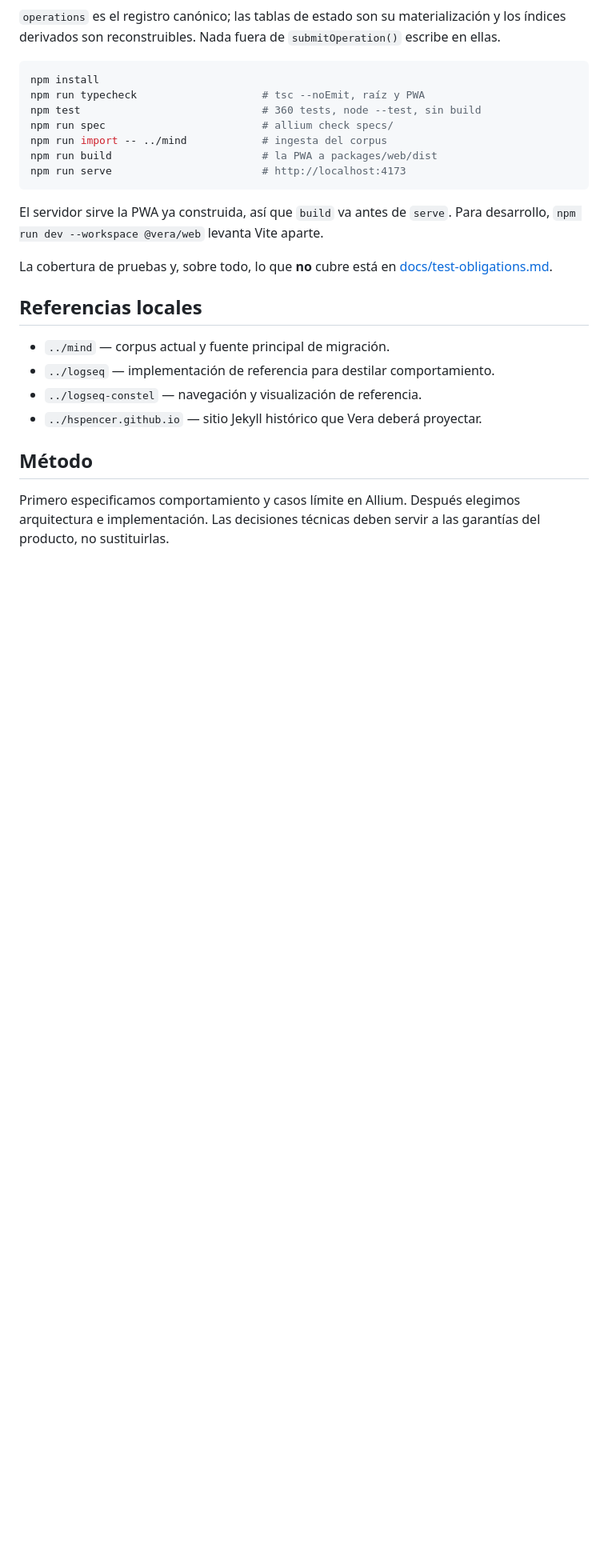
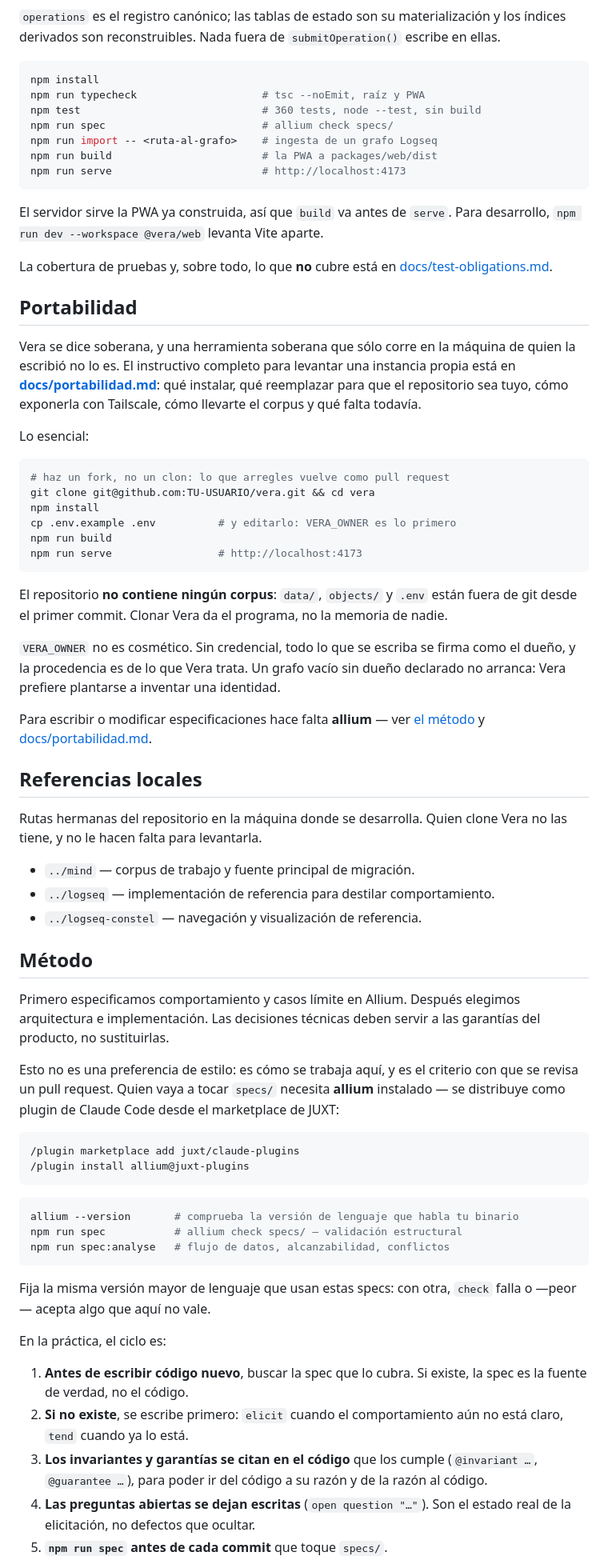
Before and after one commit to hspencer/vera, a Markdown page: README.md, the part around one of its changes. Shown at 80% size. GitHub-like rendering; blank space fills up the shorter version.

````diff
--- a/README.md
+++ b/README.md
@@ -225,7 +227,7 @@ npm install
 npm run typecheck                    # tsc --noEmit, raíz y PWA
 npm test                             # 360 tests, node --test, sin build
 npm run spec                         # allium check specs/
-npm run import -- ../mind            # ingesta del corpus
+npm run import -- <ruta-al-grafo>    # ingesta de un grafo Logseq
 npm run build                        # la PWA a packages/web/dist
 npm run serve                        # http://localhost:4173
 ```
@@ -236,15 +238,80 @@ Para desarrollo, `npm run dev --workspace @vera/web` levanta Vite aparte.
 La cobertura de pruebas y, sobre todo, lo que **no** cubre está en
 [docs/test-obligations.md](docs/test-obligations.md).
 
+## Portabilidad
+
+Vera se dice soberana, y una herramienta soberana que sólo corre en la máquina de
+quien la escribió no lo es. El instructivo completo para levantar una instancia
+propia está en **[docs/portabilidad.md](docs/portabilidad.md)**: qué instalar,
+qué reemplazar para que el repositorio sea tuyo, cómo exponerla con Tailscale,
+cómo llevarte el corpus y qué falta todavía.
+
+Lo esencial:
+
+```sh
+# haz un fork, no un clon: lo que arregles vuelve como pull request
+git clone git@github.com:TU-USUARIO/vera.git && cd vera
+npm install
+cp .env.example .env          # y editarlo: VERA_OWNER es lo primero
+npm run build
+npm run serve                 # http://localhost:4173
+```
+
+El repositorio **no contiene ningún corpus**: `data/`, `objects/` y `.env` están
+fuera de git desde el primer commit. Clonar Vera da el programa, no la memoria de
+nadie.
+
+`VERA_OWNER` no es cosmético. Sin credencial, todo lo que se escriba se firma
+como el dueño, y la procedencia es de lo que Vera trata. Un grafo vacío sin dueño
+declarado no arranca: Vera prefiere plantarse a inventar una identidad.
+
+Para escribir o modificar especificaciones hace falta **allium** — ver
+[el método](#método) y [docs/portabilidad.md](docs/portabilidad.md#2-instala-allium).
+
 ## Referencias locales
 
-- `../mind` — corpus actual y fuente principal de migración.
+Rutas hermanas del repositorio en la máquina donde se desarrolla. Quien clone
+Vera no las tiene, y no le hacen falta para levantarla.
+
+- `../mind` — corpus de trabajo y fuente principal de migración.
 - `../logseq` — implementación de referencia para destilar comportamiento.
 - `../logseq-constel` — navegación y visualización de referencia.
-- `../hspencer.github.io` — sitio Jekyll histórico que Vera deberá proyectar.
 
 ## Método
 
 Primero especificamos comportamiento y casos límite en Allium. Después elegimos
 arquitectura e implementación. Las decisiones técnicas deben servir a las
 garantías del producto, no sustituirlas.
+
+Esto no es una preferencia de estilo: es cómo se trabaja aquí, y es el criterio
+con que se revisa un pull request. Quien vaya a tocar `specs/` necesita
+**allium** instalado — se distribuye como plugin de Claude Code desde el
+marketplace de JUXT:
+
+```
+/plugin marketplace add juxt/claude-plugins
+/plugin install allium@juxt-plugins
+```
+
+```sh
+allium --version       # comprueba la versión de lenguaje que habla tu binario
+npm run spec           # allium check specs/ — validación estructural
+npm run spec:analyse   # flujo de datos, alcanzabilidad, conflictos
+```
+
+Fija la misma versión mayor de lenguaje que usan estas specs: con otra, `check`
+falla o —peor— acepta algo que aquí no vale.
+
+En la práctica, el ciclo es:
+
+1. **Antes de escribir código nuevo**, buscar la spec que lo cubra. Si existe, la
+   spec es la fuente de verdad, no el código.
+2. **Si no existe**, se escribe primero: `elicit` cuando el comportamiento aún no
+   está claro, `tend` cuando ya lo está.
+3. **Los invariantes y garantías se citan en el código** que los cumple
+   (`@invariant …`, `@guarantee …`), para poder ir del código a su razón y de la
+   razón al código.
+4. **Las preguntas abiertas se dejan escritas** (`open question "…"`). Son el
+   estado real de la elicitación, no defectos que ocultar.
+5. **`npm run spec` antes de cada commit** que toque `specs/`.
+
````
Also changed, not shown: other parts of README.md (+18 -8 lines), docs/portabilidad.md (added, +305 -0 lines).
